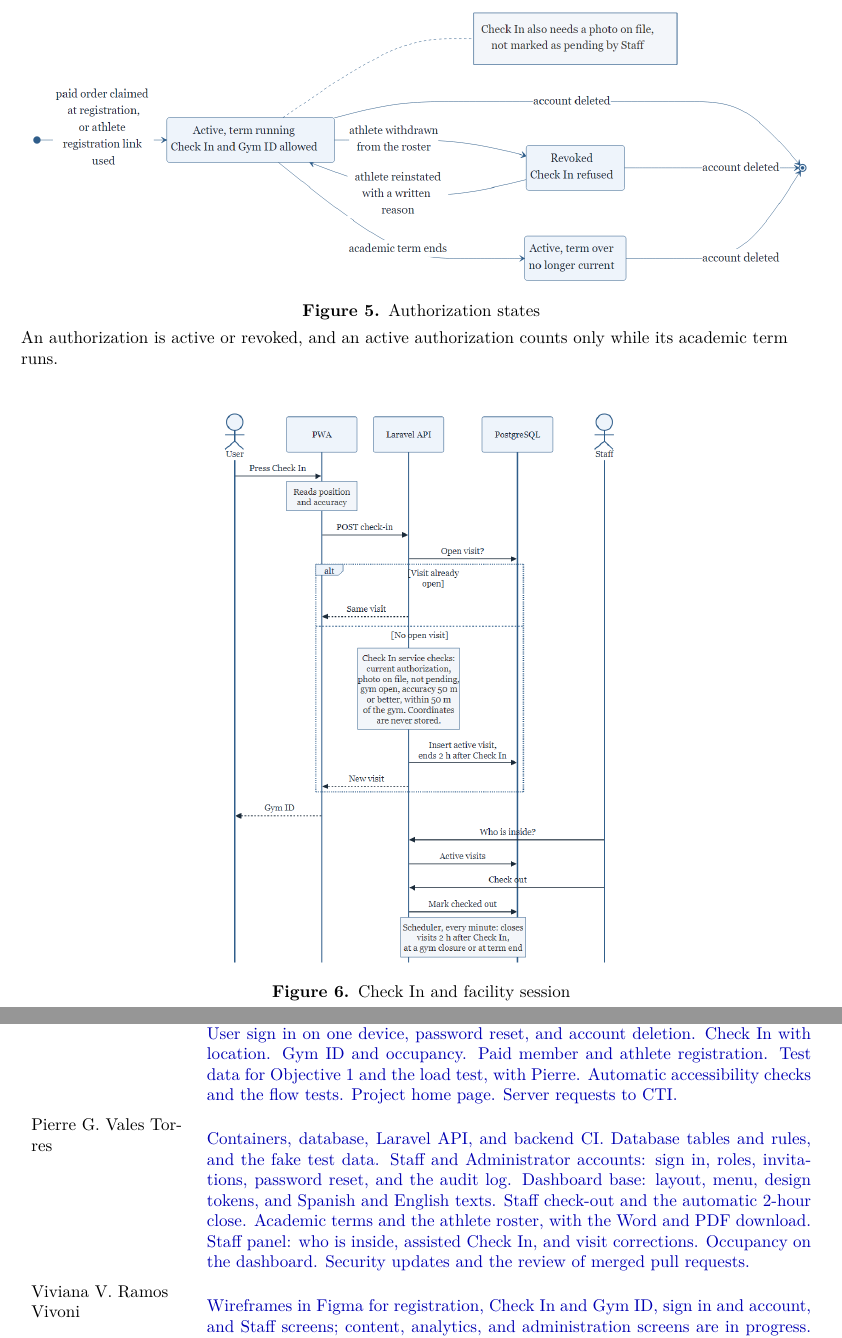
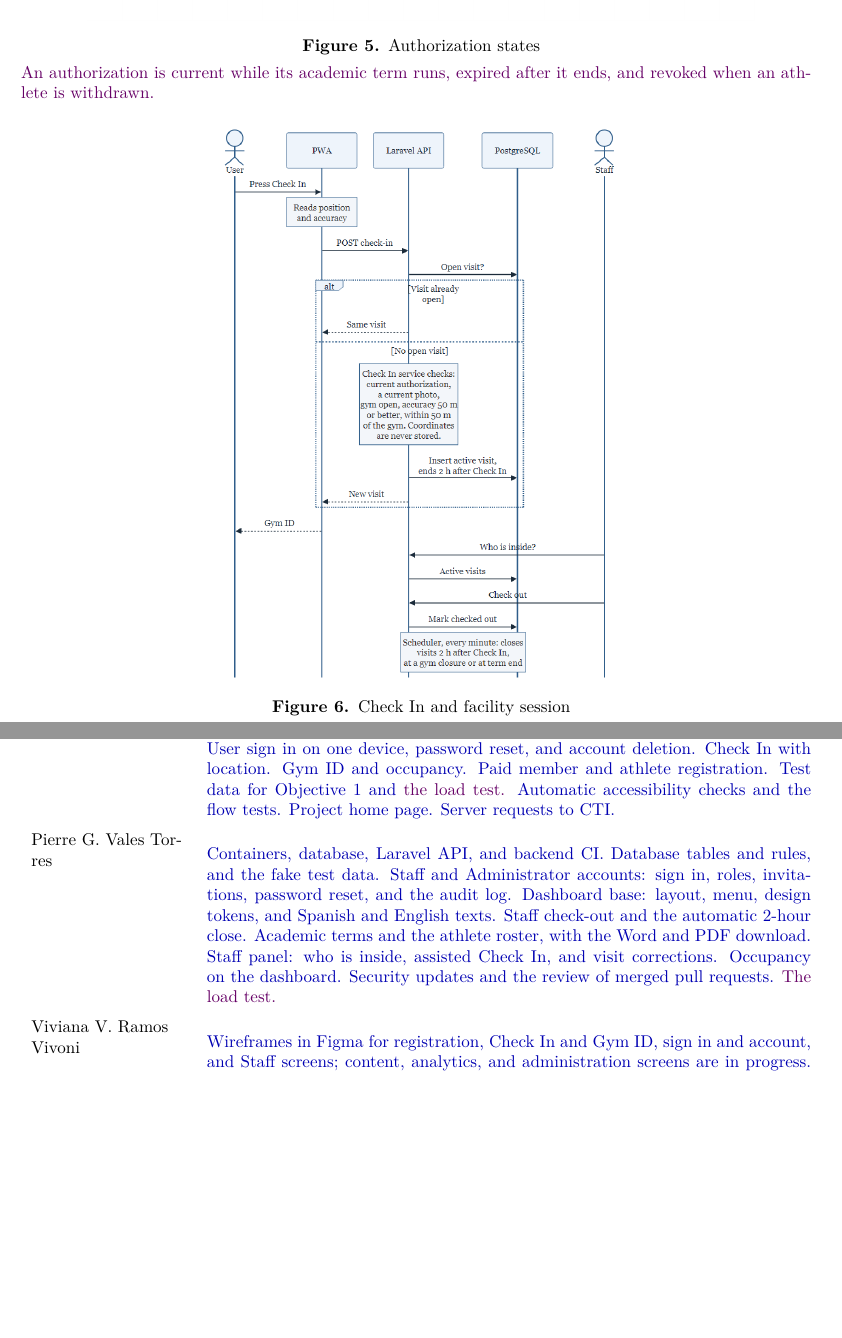
Before and after one commit to Th3-Minorities/natatorio-gym-app, a LaTeX document (docs/progress_report/main.tex, which reads docs/progress_report/sections/05-technical-approach.tex, docs/progress_report/sections/06-project-plan.tex): two parts of pages 15 and 20 of 26, joined at a grey line, cut so that both start at the same text, the shorter picture padded with empty space. Compiled offline with pdfLaTeX.

Commit message:
Make the diagrams easier to read and list the load test for both Carlos and Pierre, so the authorization states, the photo rule and the CTI mail gateway no longer read as pending work

```diff
--- a/docs/progress_report/sections/05-technical-approach.tex
+++ b/docs/progress_report/sections/05-technical-approach.tex
@@ -98,7 +98,7 @@ Figures~\ref{fig:architecture} to~\ref{fig:datamodel} show the architecture, acc
 \caption{Authorization states}
 \label{fig:lifecycle}
 \par\vspace{0.35em}\noindent\small\RaggedRight
-An authorization is active or revoked, and an active authorization counts only while its academic term runs.
+\roundthree{An authorization is current while its academic term runs, expired after it ends, and revoked when an athlete is withdrawn.}
 \end{figure}
 
 % --------------------------- FIGURE 4 ------------------------------
--- a/docs/progress_report/sections/06-project-plan.tex
+++ b/docs/progress_report/sections/06-project-plan.tex
@@ -47,9 +47,9 @@ The team works in one-week Scrum sprints. At planning, it selects objective-link
 \toprule
 \textbf{Member} & \textbf{Work done and owned} \\
 \midrule
-Carlos J. Pepin Delgado & \revised{Software Requirements Specification and design documents: architecture, data model, registration, Check In and administration flows, and the screen map by role. Team rules, issue templates, and the wireframe guide. Frontend base and its CI. User app base: phone layout, navigation, install help, and offline support. User sign in on one device, password reset, and account deletion. Check In with location. Gym ID and occupancy. Paid member and athlete registration. Test data for Objective 1 and the load test, with Pierre. Automatic accessibility checks and the flow tests. Project home page. Server requests to CTI.} \\
+Carlos J. Pepin Delgado & \revised{Software Requirements Specification and design documents: architecture, data model, registration, Check In and administration flows, and the screen map by role. Team rules, issue templates, and the wireframe guide. Frontend base and its CI. User app base: phone layout, navigation, install help, and offline support. User sign in on one device, password reset, and account deletion. Check In with location. Gym ID and occupancy. Paid member and athlete registration. Test data for Objective 1 and \roundthree{the load test.} Automatic accessibility checks and the flow tests. Project home page. Server requests to CTI.} \\
 \addlinespace
-Pierre G. Vales Torres & \revised{Containers, database, Laravel API, and backend CI. Database tables and rules, and the fake test data. Staff and Administrator accounts: sign in, roles, invitations, password reset, and the audit log. Dashboard base: layout, menu, design tokens, and Spanish and English texts. Staff check-out and the automatic 2-hour close. Academic terms and the athlete roster, with the Word and PDF download. Staff panel: who is inside, assisted Check In, and visit corrections. Occupancy on the dashboard. Security updates and the review of merged pull requests.} \\
+Pierre G. Vales Torres & \revised{Containers, database, Laravel API, and backend CI. Database tables and rules, and the fake test data. Staff and Administrator accounts: sign in, roles, invitations, password reset, and the audit log. Dashboard base: layout, menu, design tokens, and Spanish and English texts. Staff check-out and the automatic 2-hour close. Academic terms and the athlete roster, with the Word and PDF download. Staff panel: who is inside, assisted Check In, and visit corrections. Occupancy on the dashboard. Security updates and the review of merged pull requests. \roundthree{The load test.}} \\
 \addlinespace
 Viviana V. Ramos Vivoni & \revised{Wireframes in Figma for registration, Check In and Gym ID, sign in and account, and Staff screens; content, analytics, and administration screens are in progress. The open design decisions of the screen map. \roundthree{User app code: Welcome and install help, sign in, Check In, the Gym ID and occupancy, paid member and athlete registration, and emergency contact.} Manual accessibility check. Project website on GitHub Pages and the design document updates.} \\
 \bottomrule
```
Also changed, not shown: docs/progress_report/diagrams/01_architecture.png, docs/progress_report/diagrams/03_authorization_lifecycle.png, docs/progress_report/diagrams/04_checkin_session.png, 3 other files.
